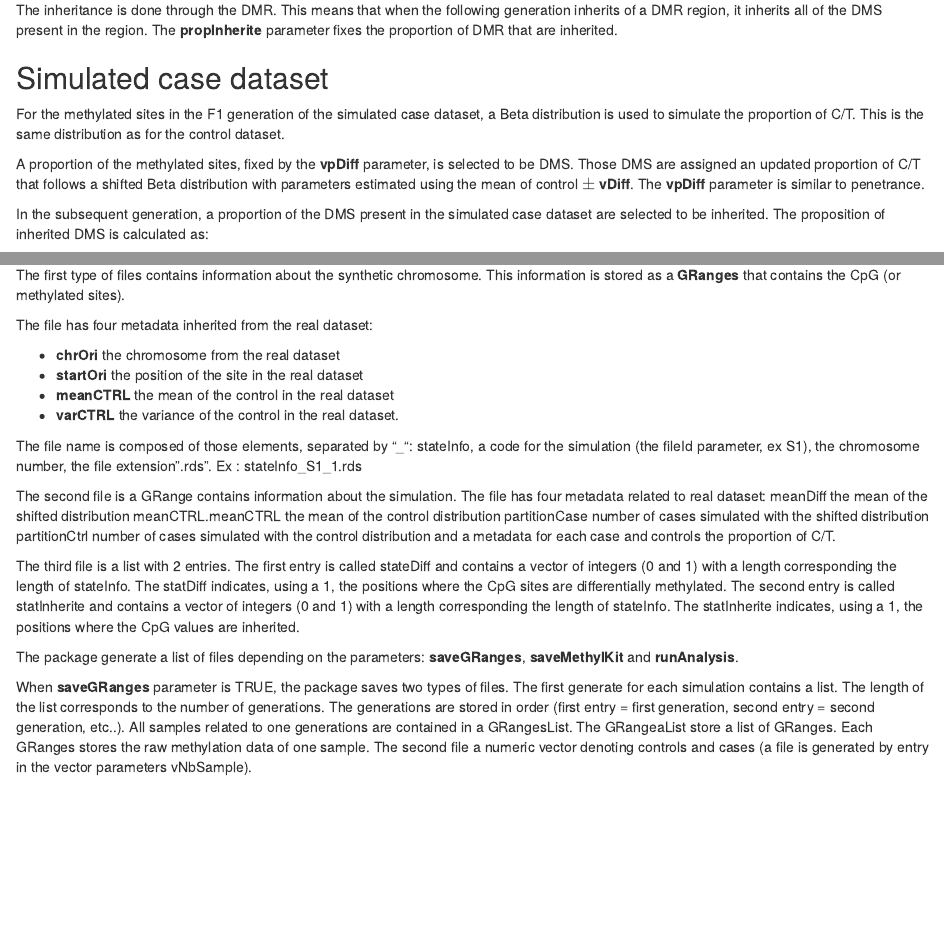
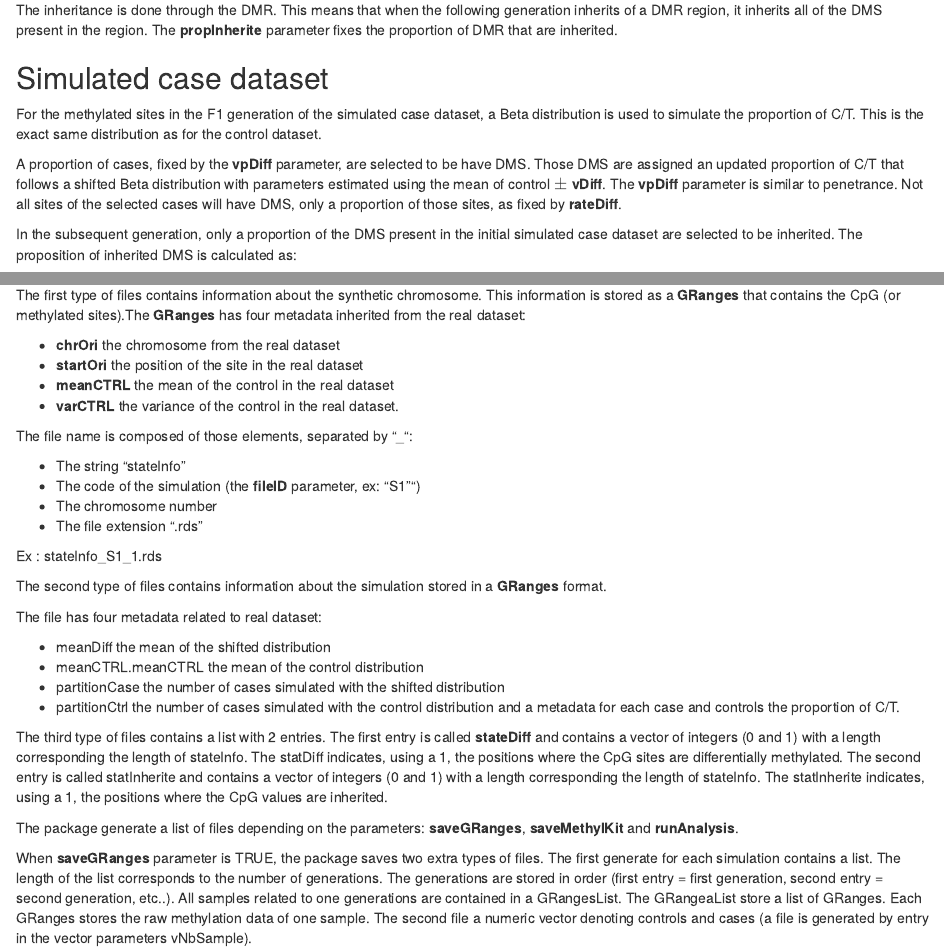
Before and after one commit to belleau/methInheritSim, an R Markdown document (vignettes/methInheritSim.Rmd): the page in a window 1100 px wide, from 1720 px down before the commit and from 1740 px down after it, so that both start at the same text, and a second part further down, joined at a grey line. Rendered offline with R 4.5, knitr and Pandoc, with nearby package versions; drawn as R Markdown's standard HTML page in place of the format the file asks for; some code elsewhere in the file could not run offline.

Commit message:
Update vignette

```diff
--- a/vignettes/methInheritSim.Rmd
+++ b/vignettes/methInheritSim.Rmd
@@ -124,19 +124,19 @@ that are inherited.
 ## Simulated case dataset
 
 For the methylated sites in the F1 generation of the
-simulated case dataset,
-a Beta distribution is used to simulate the
-proportion of C/T. This is the same distribution as for the control dataset.
+simulated case dataset, a Beta distribution is used to simulate the
+proportion of C/T. This is the exact same distribution as for the control
+dataset.
 
-A proportion of the methylated sites, fixed by the **vpDiff** parameter, is
-selected to be DMS. Those DMS are assigned an updated proportion of C/T that
-follows a shifted
-Beta distribution with parameters estimated using the mean
-of control $\pm$ **vDiff**. The **vpDiff** parameter is similar
-to penetrance.
+A proportion of cases, fixed by the **vpDiff** parameter, are
+selected to be have DMS. Those DMS are assigned an updated proportion of C/T
+that follows a shifted Beta distribution with parameters estimated using
+the mean of control $\pm$ **vDiff**. The **vpDiff** parameter is similar
+to penetrance. Not all sites of the selected cases will have DMS, only a
+proportion of those sites, as fixed by **rateDiff**.
 
-In the subsequent generation, a proportion of the DMS present in the simulated
-case dataset are selected to be
+In the subsequent generation, only a proportion of the DMS present in the
+initial simulated case dataset are selected to be
 inherited. The proposition of inherited DMS is calculated as:
 
 $$ \mathbf{vpDiff\   \times\   {vInheritance}^{number\   of\  generations\  after\  F2} }$$
@@ -231,35 +231,38 @@ Three types of files are generated by default:
 
 The first type of files contains information about the synthetic chromosome.
 This information is stored as a **GRanges** that contains the CpG
-(or methylated sites).
-
-The file has four metadata inherited from the real dataset:
+(or methylated sites).The **GRanges** has four metadata inherited from the
+real dataset:
 
 * **chrOri** the chromosome from the real dataset
 * **startOri** the position of the site in the real dataset
 * **meanCTRL** the mean of the control in the real dataset
 * **varCTRL** the variance of the control in the real dataset.
 
-The file name is
-composed of those elements, separated by "_":
-stateInfo,
-a code for the simulation (the fileId parameter, ex S1),
-the chromosome number,
-the file extension ".rds".
+The file name is composed of those elements, separated by "_":
+
+* The string "stateInfo"
+* The code of the simulation (the **fileID** parameter, ex: "S1"")
+* The chromosome number
+* The file extension ".rds"
+
 Ex : stateInfo_S1_1.rds
 
 
-The second file is a GRange contains information about the simulation.
+The second type of files contains information about the simulation
+stored in a **GRanges** format.
+
 The file has four metadata related to real dataset:
-meanDiff the mean of the shifted distribution
-meanCTRL.meanCTRL the mean of the control distribution
-partitionCase number of cases simulated with the shifted distribution
-partitionCtrl number of cases simulated with the control distribution
+
+* meanDiff the mean of the shifted distribution
+* meanCTRL.meanCTRL the mean of the control distribution
+* partitionCase the number of cases simulated with the shifted distribution
+* partitionCtrl the number of cases simulated with the control distribution
 and a metadata for each case and controls the proportion of C/T.
 
 
-The third file is a list with 2 entries. The first entry is called
-stateDiff and contains a vector of integers (0 and 1) with
+The third type of files contains a list with 2 entries. The first entry is called
+**stateDiff** and contains a vector of integers (0 and 1) with
 a length corresponding the length of stateInfo. The statDiff
 indicates, using a 1, the positions where the CpG sites are
 differentially methylated. The second entry is
@@ -273,7 +276,8 @@ inherited.
 The package generate a list of files depending on the parameters:
 **saveGRanges**, **saveMethylKit** and **runAnalysis**.
 
-When **saveGRanges** parameter is TRUE, the package saves two types of files.
+When **saveGRanges** parameter is TRUE, the package saves two extra types
+of files.
 The first generate for each simulation contains a list. The length of the list
 corresponds to the number of generations. The generations are stored in order
 (first entry = first generation, second entry = second generation, etc..).
```
Also changed, not shown: vignettes/methInheritSim.Rmd (14 more changed lines).
